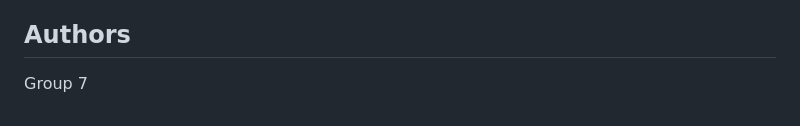
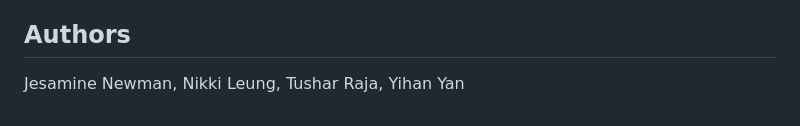
Before and after one commit to allMAIT1904/BIOL90042_Project, a Markdown page: README.md, the part around the change. Drawn GitHub-style.

```diff
--- a/README.md
+++ b/README.md
@@ -355,4 +355,4 @@ and larger cohorts with pre-specified statistical models.
 
 ## Authors
 
-Group 7
+Jesamine Newman, Nikki Leung, Tushar Raja, Yihan Yan
```
